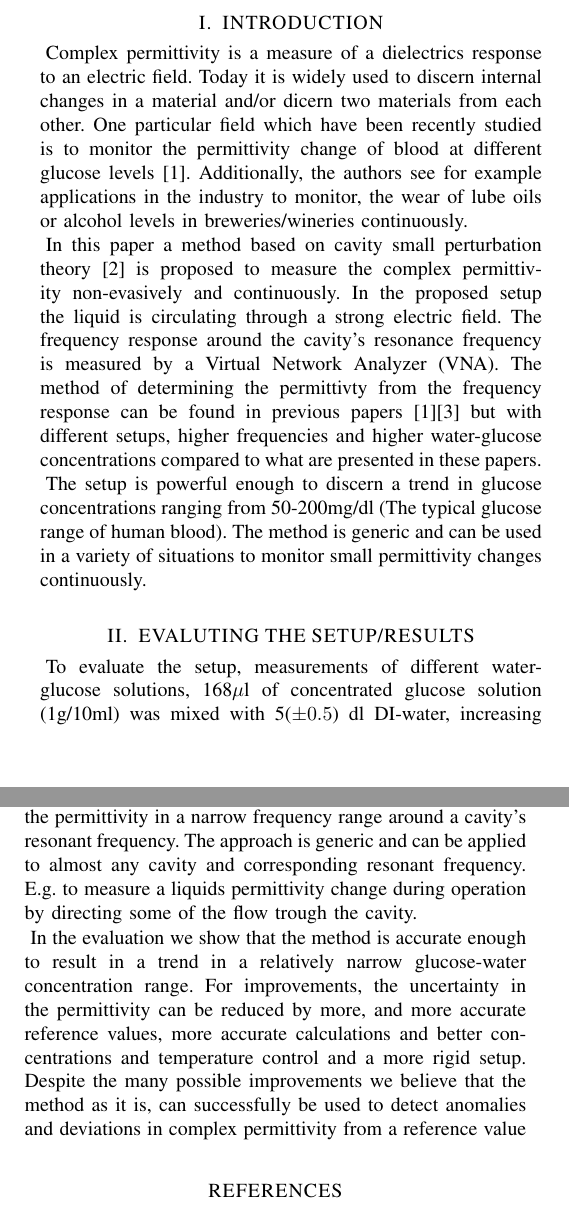
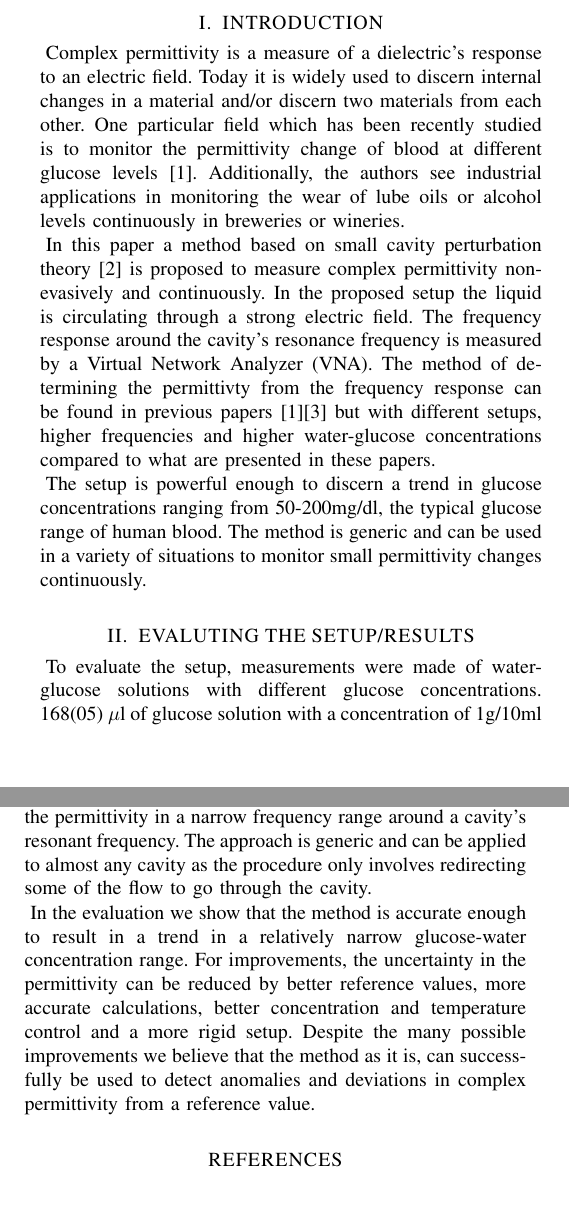
Before and after one commit to maltenp/microwavedays, a LaTeX paper (AntennEMB_GigaHertz2016_Abstract_Template.tex): two parts of the columns of page 1 of 2, joined at a grey line, cut so that both start at the same text. Compiled offline with pdfLaTeX.

Commit message:
txs auto checkin

```diff
--- a/AntennEMB_GigaHertz2016_Abstract_Template.tex
+++ b/AntennEMB_GigaHertz2016_Abstract_Template.tex
@@ -25,11 +25,11 @@
 
 \maketitle
 \section{INTRODUCTION}
- Complex permittivity is a measure of a dielectrics response to an electric field. Today it is widely used to discern internal changes in a material and/or dicern two materials from each other. One particular field which have been recently studied is to monitor the permittivity change of blood at different glucose levels \cite{c2}. Additionally,  the authors see for example applications in the industry to monitor, the wear of lube oils or alcohol levels in breweries/wineries continuously.
+ Complex permittivity is a measure of a dielectric's response to an electric field. Today it is widely used to discern internal changes in a material and/or discern two materials from each other. One particular field which has been recently studied is to monitor the permittivity change of blood at different glucose levels \cite{c2}. Additionally, the authors see industrial applications in monitoring the wear of lube oils or alcohol levels continuously in breweries or wineries.
 
- In this paper a method based on cavity small perturbation theory \cite{c3} is proposed to measure the complex permittivity non-evasively and continuously. In the proposed setup the liquid is circulating through a strong electric field. The frequency response around the cavity's resonance frequency is measured by a Virtual Network Analyzer (VNA). The method of determining the permittivty from the frequency response can be found in previous papers \cite{c2}\cite{c1} but with different setups, higher frequencies and higher water-glucose concentrations compared to what are presented in these papers.
+ In this paper a method based on small cavity perturbation theory \cite{c3} is proposed to measure complex permittivity non-evasively and continuously. In the proposed setup the liquid is circulating through a strong electric field. The frequency response around the cavity's resonance frequency is measured by a Virtual Network Analyzer (VNA). The method of determining the permittivty from the frequency response can be found in previous papers \cite{c2}\cite{c1} but with different setups, higher frequencies and higher water-glucose concentrations compared to what are presented in these papers.
 
- The setup is powerful enough to discern a trend in glucose concentrations ranging from 50-200mg/dl (The typical glucose range of human blood). The method is generic and can be used in a variety of situations to monitor small permittivity changes continuously.
+ The setup is powerful enough to discern a trend in glucose concentrations ranging from 50-200mg/dl, the typical glucose range of human blood. The method is generic and can be used in a variety of situations to monitor small permittivity changes continuously.
 
 % \begin{figure}[b]
 % 	\centering
@@ -45,7 +45,7 @@
 	\caption{Evaluation of the setup. Shifts in $\epsilon''$ due to small temperature variations. The circles are the original data (not compensated for temperature) and the stars are the corresponding, shifted points.}
 	\label{fig:ere}
 \end{figure}
-To evaluate the setup, measurements of different water-glucose solutions, 168$\mu$l of concentrated glucose solution (1g/10ml) was mixed with 5($\pm0.5$) dl DI-water, increasing the concentration by 10mg/dl. The results are shown in Fig. \ref{fig:ere}-\ref{fig:eim} where the original measurements are shown as circles and a calculated temperature shift corresponding to a temperature difference between 0 to $\pm$0.007$^o$C are shown as stars.
+To evaluate the setup, measurements were made of water-glucose solutions with different glucose concentrations. 168(05) $\mu$l of glucose solution with a concentration of 1g/10ml was mixed with 5.00(50) dl DI-water. Between each measurement the concentration was increased by 10 mg/dl. The results are shown in Fig. \ref{fig:ere}-\ref{fig:eim} where the original measurements are shown as circles and a calculated temperature shift corresponding to a temperature difference between 0 to $\pm$0.007$^o$C are shown as stars.
 
 \begin{figure}[t]
 	\centering
@@ -62,9 +62,9 @@ To evaluate the setup, measurements of different water-glucose solutions, 168$\m
 
 
 \section{CONCLUSIONS}
-In this paper we suggest and evaluate a method of measuring the permittivity in a narrow frequency range around a cavity's resonant frequency. The approach is generic and can be applied to almost any cavity and corresponding resonant frequency. E.g. to measure a liquids permittivity change during operation by directing some of the flow trough the cavity.
+In this paper we suggest and evaluate a method of measuring the permittivity in a narrow frequency range around a cavity's resonant frequency. The approach is generic and can be applied to almost any cavity as the procedure only involves redirecting some of the flow to go through the cavity.
 
-In the evaluation we show that the method is accurate enough to result in a trend in a relatively narrow glucose-water concentration range. For improvements, the uncertainty in the permittivity can be reduced by more, and more accurate reference values, more accurate calculations and better concentrations and temperature control and a more rigid setup. Despite the many possible improvements we believe that the method as it is, can successfully be used to detect anomalies and deviations in complex permittivity from a reference value
+In the evaluation we show that the method is accurate enough to result in a trend in a relatively narrow glucose-water concentration range. For improvements, the uncertainty in the permittivity can be reduced by better reference values, more accurate calculations, better concentration and temperature control and a more rigid setup. Despite the many possible improvements we believe that the method as it is, can successfully be used to detect anomalies and deviations in complex permittivity from a reference value.
 %\addtolength{\textheight}{-18cm}   % This command serves to balance the column lengths
 % on the last page of the document manually. It shortens
 % the textheight of the last page by a suitable amount.
```
Also changed, not shown: AntennEMB_GigaHertz2016_Abstract_Template.tex (2 more changed lines).
